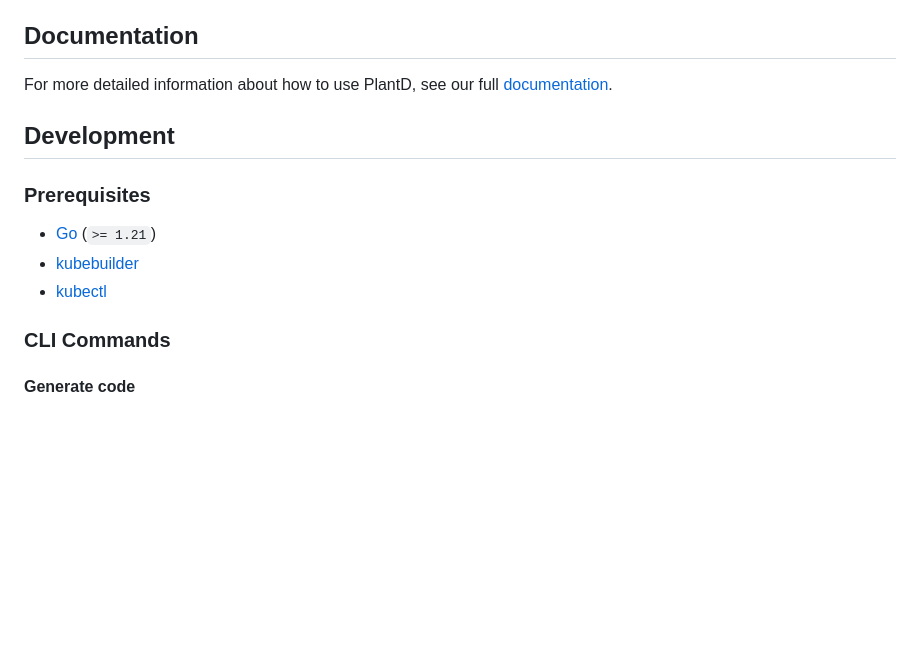
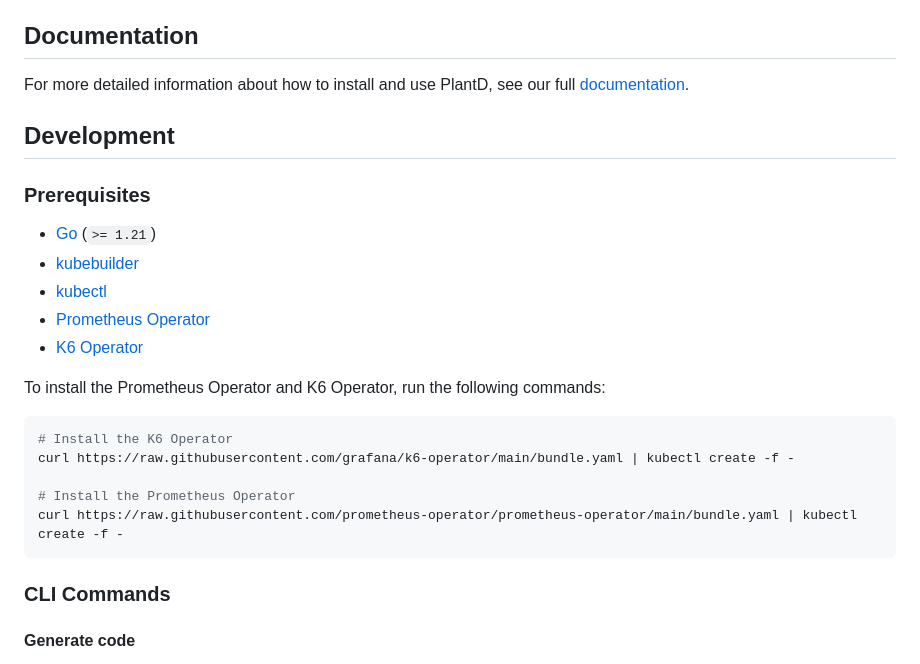
Before and after one commit to CarnegieMellon-PlantD/PlantD-operator, a Markdown page: README.md, the part around the change. GitHub-like rendering; blank space fills up the shorter version.

Commit message:
docs: add install commands for prometheus and k6 operator

````diff
--- a/README.md
+++ b/README.md
@@ -8,7 +8,7 @@ Kubernetes operator for PlantD.
 
 ## Documentation
 
-For more detailed information about how to use PlantD, see our full [documentation](https://plantd.org/).
+For more detailed information about how to install and use PlantD, see our full [documentation](https://plantd.org/docs/tutorial/concepts).
 
 ## Development
 
@@ -17,6 +17,18 @@ For more detailed information about how to use PlantD, see our full [documentati
 - [Go](https://golang.org/) (`>= 1.21`)
 - [kubebuilder](https://book.kubebuilder.io/quick-start.html#installation)
 - [kubectl](https://kubernetes.io/docs/tasks/tools/install-kubectl/)
+- [Prometheus Operator](https://github.com/prometheus-operator/prometheus-operator)
+- [K6 Operator](https://github.com/grafana/k6-operator)
+
+To install the Prometheus Operator and K6 Operator, run the following commands:
+
+```shell
+# Install the K6 Operator
+curl https://raw.githubusercontent.com/grafana/k6-operator/main/bundle.yaml | kubectl create -f -
+
+# Install the Prometheus Operator
+curl https://raw.githubusercontent.com/prometheus-operator/prometheus-operator/main/bundle.yaml | kubectl create -f -
+```
 
 ### CLI Commands
 
````
